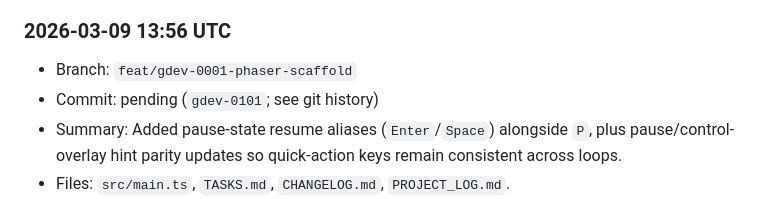
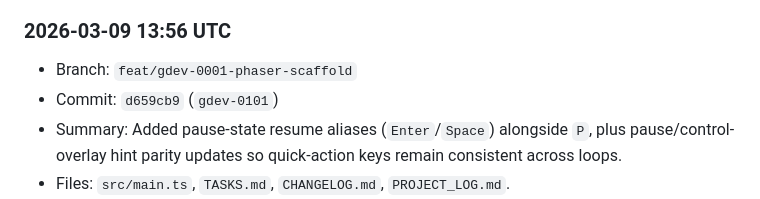
Before and after one commit to shawnmacewen/egg-lander, a Markdown page: PROJECT_LOG.md, the part around the change. Drawn GitHub-style.

Commit message:
docs: backfill gdev-0101 commit hash in project log

```diff
--- a/PROJECT_LOG.md
+++ b/PROJECT_LOG.md
@@ -18,7 +18,7 @@ Purpose: preserve durable context for Egg Lander so progress does not get lost a
 
 ### 2026-03-09 13:56 UTC
 - Branch: `feat/gdev-0001-phaser-scaffold`
-- Commit: pending (`gdev-0101`; see git history)
+- Commit: `d659cb9` (`gdev-0101`)
 - Summary: Added pause-state resume aliases (`Enter`/`Space`) alongside `P`, plus pause/control-overlay hint parity updates so quick-action keys remain consistent across loops.
 - Files: `src/main.ts`, `TASKS.md`, `CHANGELOG.md`, `PROJECT_LOG.md`.
 - Next: continue safe, incremental gameplay QoL/readability improvements that reduce control friction and repeated setup.
```
